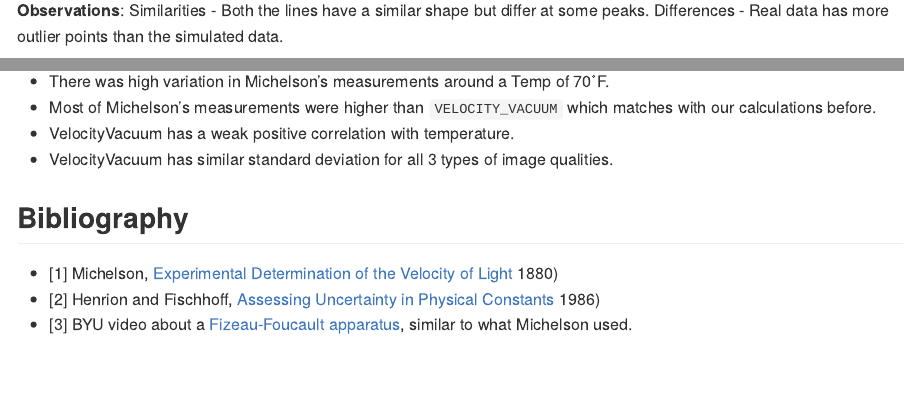
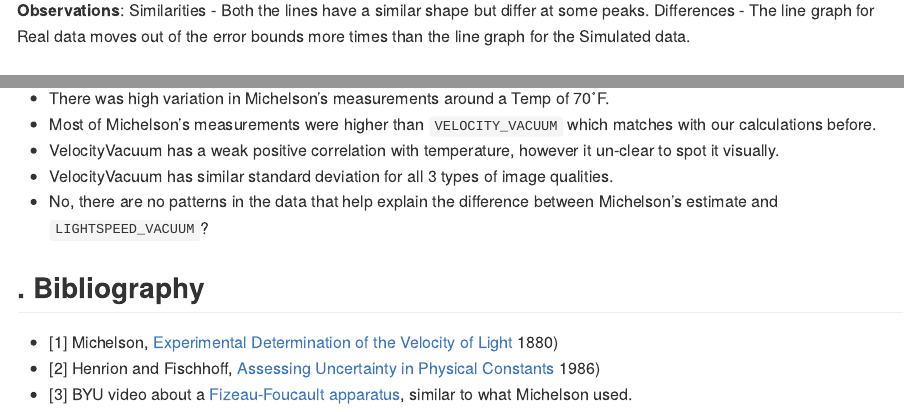
Before and after one commit to AnmolRattanSingh/data-science-S2023, an R Markdown document (challenges/c02-michelson-assignment.Rmd): the page in a window 1100 px wide, from 6580 px down, and a second part further down, joined at a grey line. The pictures show the output file challenges/c02-michelson-assignment.md that the author committed with the source, drawn offline in the style of GitHub; long lines of code are wrapped.

Commit message:
fix c02 for resubmission

````diff
--- a/challenges/c02-michelson-assignment.Rmd
+++ b/challenges/c02-michelson-assignment.Rmd
@@ -254,8 +254,9 @@ df_q2 %>%
 ```
 
 **Observations**: Similarities - Both the lines have a similar shape but
-differ at some peaks. Differences - Real data has more outlier points
-than the simulated data.
+differ at some peaks. Differences - The line graph for Real data moves
+out of the error bounds more times than the line graph for the Simulated
+data.
 
 ### **q5** You have access to a few other variables. Construct a few visualizations of `VelocityVacuum` against these other factors. Are there other patterns in the data that might help explain the difference between Michelson's estimate and `LIGHTSPEED_VACUUM`?
 
@@ -287,11 +288,14 @@ df_q2 %>%
     of 70˚F.
 -   Most of Michelson's measurements were higher than `VELOCITY_VACUUM`
     which matches with our calculations before.
--   VelocityVacuum has a weak positive correlation with temperature.
+-   VelocityVacuum has a weak positive correlation with temperature,
+    however it un-clear to spot it visually.
 -   VelocityVacuum has similar standard deviation for all 3 types of
     image qualities.
+-   No, there are no patterns in the data that help explain the
+    difference between Michelson's estimate and `LIGHTSPEED_VACUUM`?
 
-## Bibliography
+## . Bibliography
 
 -   [1] Michelson, [Experimental Determination of the Velocity of
     Light](https://play.google.com/books/reader?id=343nAAAAMAAJ&hl=en&pg=GBS.PA115)
````
Also changed, not shown: challenges/c02-michelson-assignment.md, challenges/c02-michelson-assignment.Rmd (2 more changed lines).
